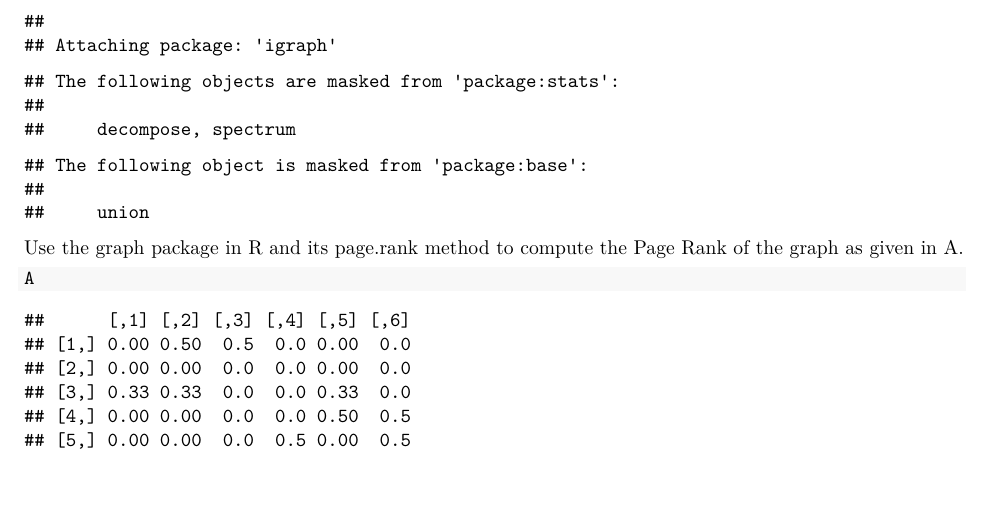
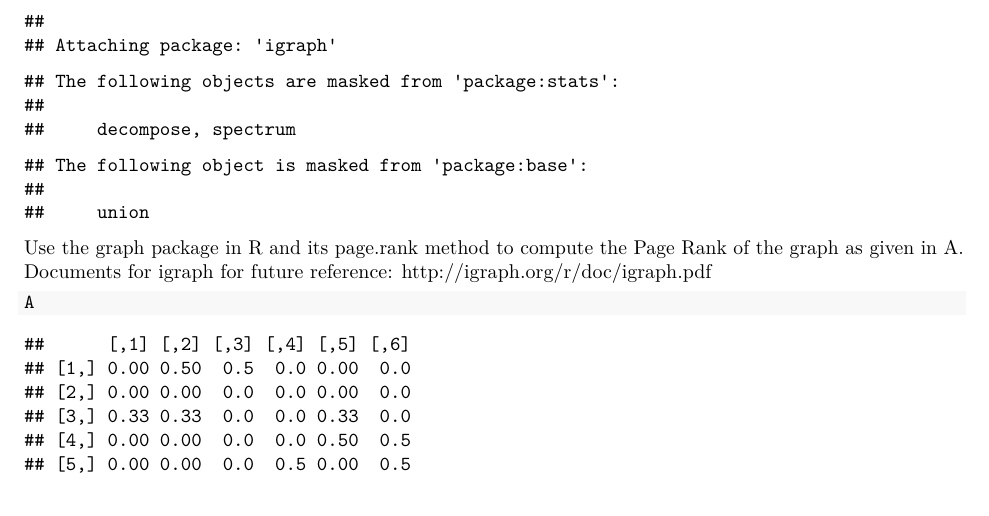
Before and after one commit to bcarancibia/CUNY_IS_605, an R Markdown document (Barancibia_Assignment10.Rmd): part of page 2 of 3, cut so that both start at the same text. Rendered offline with R 4.5, knitr and Pandoc, then LaTeX, with nearby package versions.

Commit message:
homework 10

````diff
--- a/Barancibia_Assignment10.Rmd
+++ b/Barancibia_Assignment10.Rmd
@@ -56,7 +56,7 @@ e_decomp
 require(igraph)
 ```
 
-Use the graph package in R and its page.rank method to compute the Page Rank of the graph as given in A.
+Use the graph package in R and its page.rank method to compute the Page Rank of the graph as given in A. Documents for igraph for future reference: http://igraph.org/r/doc/igraph.pdf
 
 ```{r}
 A
````
